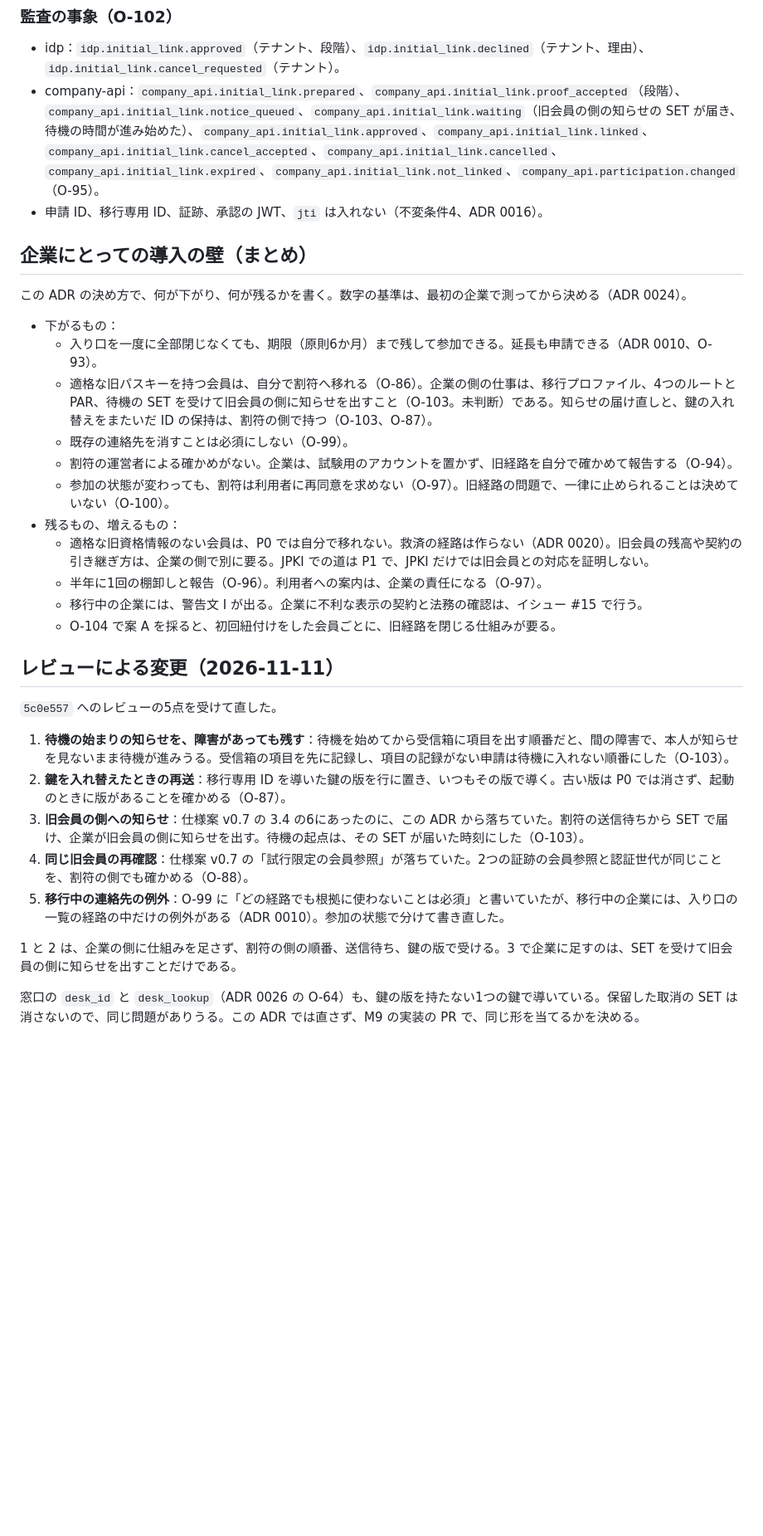
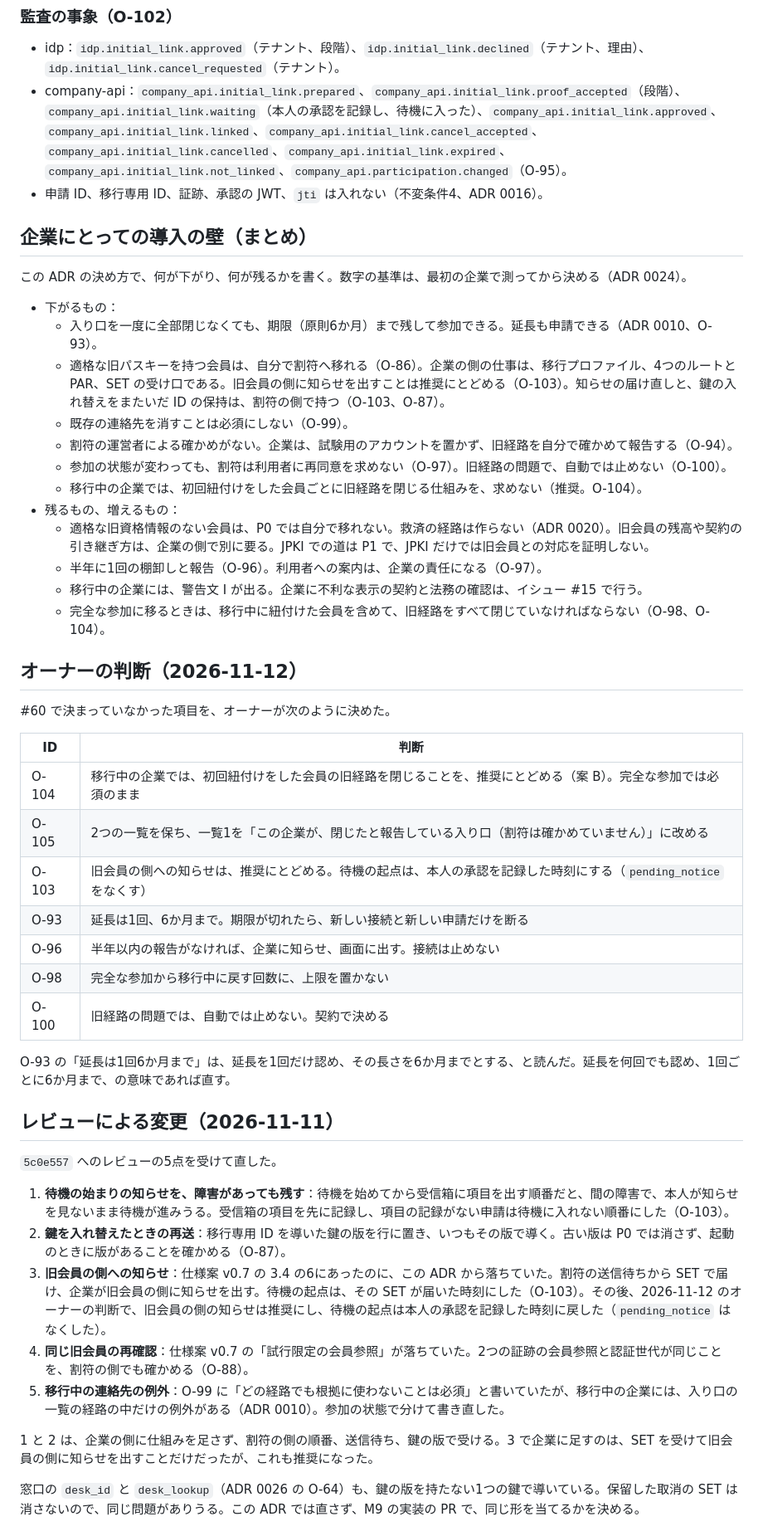
Before and after one commit to nori1234/pii-token-vault, a Markdown page: docs/adr/0028-migration-details.md, the part around one of its changes. Shown at 83% size. Drawn GitHub-style; blank space fills up the shorter version.

```diff
--- a/docs/adr/0028-migration-details.md
+++ b/docs/adr/0028-migration-details.md
@@ -285,7 +285,7 @@ ADR 0020 のオーナーの決定（仮）は、移行中の企業でも、初
 ### 監査の事象（O-102）
 
 - idp：`idp.initial_link.approved`（テナント、段階）、`idp.initial_link.declined`（テナント、理由）、`idp.initial_link.cancel_requested`（テナント）。
-- company-api：`company_api.initial_link.prepared`、`company_api.initial_link.proof_accepted`（段階）、`company_api.initial_link.notice_queued`、`company_api.initial_link.waiting`（旧会員の側の知らせの SET が届き、待機の時間が進み始めた）、`company_api.initial_link.approved`、`company_api.initial_link.linked`、`company_api.initial_link.cancel_accepted`、`company_api.initial_link.cancelled`、`company_api.initial_link.expired`、`company_api.initial_link.not_linked`、`company_api.participation.changed`（O-95）。
+- company-api：`company_api.initial_link.prepared`、`company_api.initial_link.proof_accepted`（段階）、`company_api.initial_link.waiting`（本人の承認を記録し、待機に入った）、`company_api.initial_link.approved`、`company_api.initial_link.linked`、`company_api.initial_link.cancel_accepted`、`company_api.initial_link.cancelled`、`company_api.initial_link.expired`、`company_api.initial_link.not_linked`、`company_api.participation.changed`（O-95）。
 - 申請 ID、移行専用 ID、証跡、承認の JWT、`jti` は入れない（不変条件4、ADR 0016）。
 
 ## 企業にとっての導入の壁（まとめ）
@@ -294,15 +294,32 @@ ADR 0020 のオーナーの決定（仮）は、移行中の企業でも、初
 
 - 下がるもの：
   - 入り口を一度に全部閉じなくても、期限（原則6か月）まで残して参加できる。延長も申請できる（ADR 0010、O-93）。
-  - 適格な旧パスキーを持つ会員は、自分で割符へ移れる（O-86）。企業の側の仕事は、移行プロファイル、4つのルートと PAR、待機の SET を受けて旧会員の側に知らせを出すこと（O-103。未判断）である。知らせの届け直しと、鍵の入れ替えをまたいだ ID の保持は、割符の側で持つ（O-103、O-87）。
+  - 適格な旧パスキーを持つ会員は、自分で割符へ移れる（O-86）。企業の側の仕事は、移行プロファイル、4つのルートと PAR、SET の受け口である。旧会員の側に知らせを出すことは推奨にとどめる（O-103）。知らせの届け直しと、鍵の入れ替えをまたいだ ID の保持は、割符の側で持つ（O-103、O-87）。
   - 既存の連絡先を消すことは必須にしない（O-99）。
   - 割符の運営者による確かめがない。企業は、試験用のアカウントを置かず、旧経路を自分で確かめて報告する（O-94）。
-  - 参加の状態が変わっても、割符は利用者に再同意を求めない（O-97）。旧経路の問題で、一律に止められることは決めていない（O-100）。
+  - 参加の状態が変わっても、割符は利用者に再同意を求めない（O-97）。旧経路の問題で、自動では止めない（O-100）。
+  - 移行中の企業では、初回紐付けをした会員ごとに旧経路を閉じる仕組みを、求めない（推奨。O-104）。
 - 残るもの、増えるもの：
   - 適格な旧資格情報のない会員は、P0 では自分で移れない。救済の経路は作らない（ADR 0020）。旧会員の残高や契約の引き継ぎ方は、企業の側で別に要る。JPKI での道は P1 で、JPKI だけでは旧会員との対応を証明しない。
   - 半年に1回の棚卸しと報告（O-96）。利用者への案内は、企業の責任になる（O-97）。
   - 移行中の企業には、警告文 I が出る。企業に不利な表示の契約と法務の確認は、イシュー #15 で行う。
-  - O-104 で案 A を採ると、初回紐付けをした会員ごとに、旧経路を閉じる仕組みが要る。
+  - 完全な参加に移るときは、移行中に紐付けた会員を含めて、旧経路をすべて閉じていなければならない（O-98、O-104）。
+
+## オーナーの判断（2026-11-12）
+
+#60 で決まっていなかった項目を、オーナーが次のように決めた。
+
+| ID | 判断 |
+|---|---|
+| O-104 | 移行中の企業では、初回紐付けをした会員の旧経路を閉じることを、推奨にとどめる（案 B）。完全な参加では必須のまま |
+| O-105 | 2つの一覧を保ち、一覧1を「この企業が、閉じたと報告している入り口（割符は確かめていません）」に改める |
+| O-103 | 旧会員の側への知らせは、推奨にとどめる。待機の起点は、本人の承認を記録した時刻にする（`pending_notice` をなくす） |
+| O-93 | 延長は1回、6か月まで。期限が切れたら、新しい接続と新しい申請だけを断る |
+| O-96 | 半年以内の報告がなければ、企業に知らせ、画面に出す。接続は止めない |
+| O-98 | 完全な参加から移行中に戻す回数に、上限を置かない |
+| O-100 | 旧経路の問題では、自動では止めない。契約で決める |
+
+O-93 の「延長は1回6か月まで」は、延長を1回だけ認め、その長さを6か月までとする、と読んだ。延長を何回でも認め、1回ごとに6か月まで、の意味であれば直す。
 
 ## レビューによる変更（2026-11-11）
 
@@ -310,11 +327,11 @@ ADR 0020 のオーナーの決定（仮）は、移行中の企業でも、初
 
 1. **待機の始まりの知らせを、障害があっても残す**：待機を始めてから受信箱に項目を出す順番だと、間の障害で、本人が知らせを見ないまま待機が進みうる。受信箱の項目を先に記録し、項目の記録がない申請は待機に入れない順番にした（O-103）。
 2. **鍵を入れ替えたときの再送**：移行専用 ID を導いた鍵の版を行に置き、いつもその版で導く。古い版は P0 では消さず、起動のときに版があることを確かめる（O-87）。
-3. **旧会員の側への知らせ**：仕様案 v0.7 の 3.4 の6にあったのに、この ADR から落ちていた。割符の送信待ちから SET で届け、企業が旧会員の側に知らせを出す。待機の起点は、その SET が届いた時刻にした（O-103）。
+3. **旧会員の側への知らせ**：仕様案 v0.7 の 3.4 の6にあったのに、この ADR から落ちていた。割符の送信待ちから SET で届け、企業が旧会員の側に知らせを出す。待機の起点は、その SET が届いた時刻にした（O-103）。その後、2026-11-12 のオーナーの判断で、旧会員の側の知らせは推奨にし、待機の起点は本人の承認を記録した時刻に戻した（`pending_notice` はなくした）。
 4. **同じ旧会員の再確認**：仕様案 v0.7 の「試行限定の会員参照」が落ちていた。2つの証跡の会員参照と認証世代が同じことを、割符の側でも確かめる（O-88）。
 5. **移行中の連絡先の例外**：O-99 に「どの経路でも根拠に使わないことは必須」と書いていたが、移行中の企業には、入り口の一覧の経路の中だけの例外がある（ADR 0010）。参加の状態で分けて書き直した。
 
-1 と 2 は、企業の側に仕組みを足さず、割符の側の順番、送信待ち、鍵の版で受ける。3 で企業に足すのは、SET を受けて旧会員の側に知らせを出すことだけである。
+1 と 2 は、企業の側に仕組みを足さず、割符の側の順番、送信待ち、鍵の版で受ける。3 で企業に足すのは、SET を受けて旧会員の側に知らせを出すことだけだったが、これも推奨になった。
 
 窓口の `desk_id` と `desk_lookup`（ADR 0026 の O-64）も、鍵の版を持たない1つの鍵で導いている。保留した取消の SET は消さないので、同じ問題がありうる。この ADR では直さず、M9 の実装の PR で、同じ形を当てるかを決める。
 
```
Also changed, not shown: other parts of docs/adr/0028-migration-details.md (+77 -74 lines).
